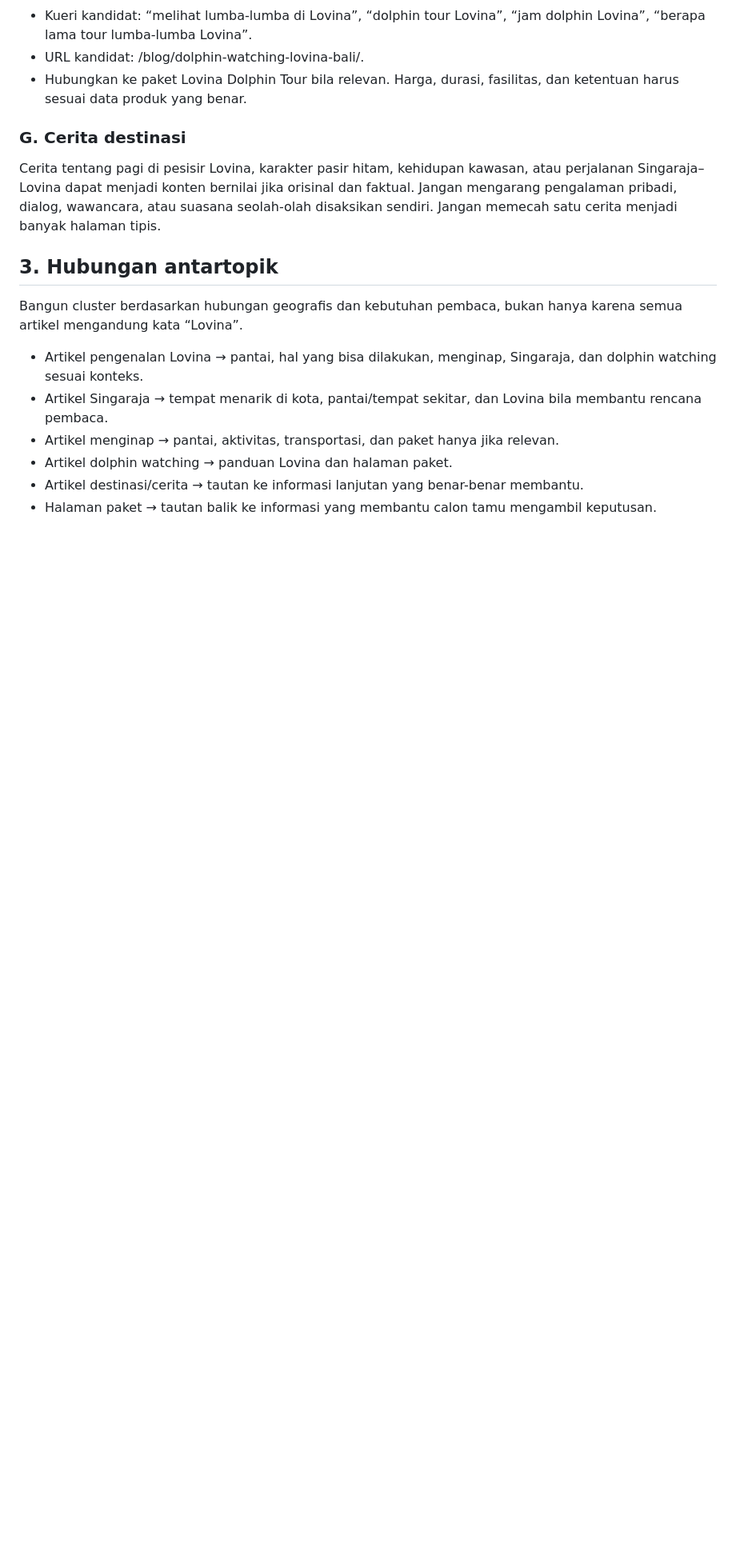
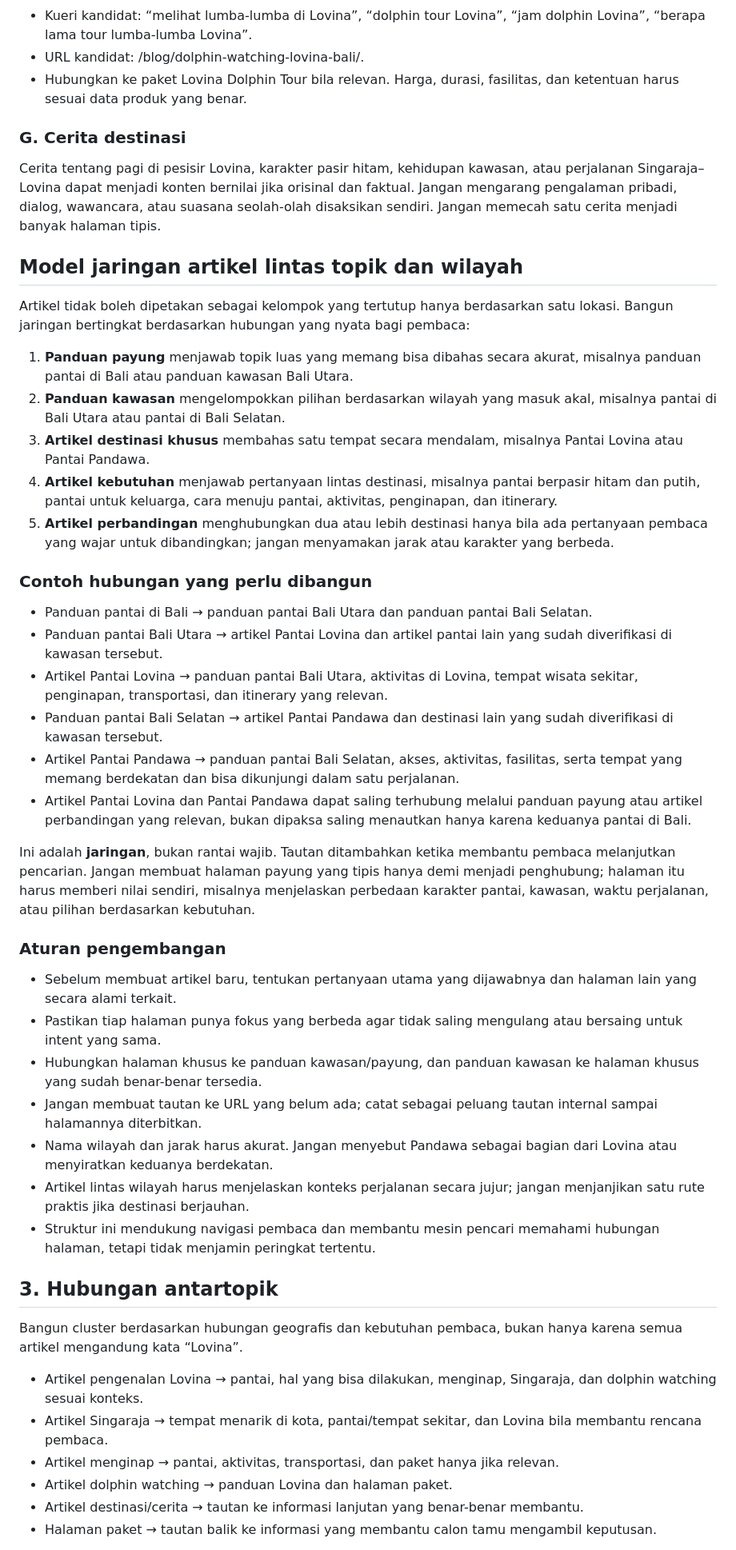
Before and after one commit to baguskristiansianturi/bali-trans, a Markdown page: docs/LOVINA_CONTENT_STRATEGY.md, the part around the change. Shown at 80% size. Rendered like a GitHub page; blank space fills up the shorter version.

Commit message:
Define interconnected cross-region article network

```diff
--- a/docs/LOVINA_CONTENT_STRATEGY.md
+++ b/docs/LOVINA_CONTENT_STRATEGY.md
@@ -60,6 +60,37 @@ Contoh berikut adalah hipotesis untuk diteliti, bukan klaim bahwa kata kuncinya
 
 ### G. Cerita destinasi
 Cerita tentang pagi di pesisir Lovina, karakter pasir hitam, kehidupan kawasan, atau perjalanan Singaraja–Lovina dapat menjadi konten bernilai jika orisinal dan faktual. Jangan mengarang pengalaman pribadi, dialog, wawancara, atau suasana seolah-olah disaksikan sendiri. Jangan memecah satu cerita menjadi banyak halaman tipis.
+
+## Model jaringan artikel lintas topik dan wilayah
+
+Artikel tidak boleh dipetakan sebagai kelompok yang tertutup hanya berdasarkan satu lokasi. Bangun jaringan bertingkat berdasarkan hubungan yang nyata bagi pembaca:
+
+1. **Panduan payung** menjawab topik luas yang memang bisa dibahas secara akurat, misalnya panduan pantai di Bali atau panduan kawasan Bali Utara.
+2. **Panduan kawasan** mengelompokkan pilihan berdasarkan wilayah yang masuk akal, misalnya pantai di Bali Utara atau pantai di Bali Selatan.
+3. **Artikel destinasi khusus** membahas satu tempat secara mendalam, misalnya Pantai Lovina atau Pantai Pandawa.
+4. **Artikel kebutuhan** menjawab pertanyaan lintas destinasi, misalnya pantai berpasir hitam dan putih, pantai untuk keluarga, cara menuju pantai, aktivitas, penginapan, dan itinerary.
+5. **Artikel perbandingan** menghubungkan dua atau lebih destinasi hanya bila ada pertanyaan pembaca yang wajar untuk dibandingkan; jangan menyamakan jarak atau karakter yang berbeda.
+
+### Contoh hubungan yang perlu dibangun
+
+- Panduan pantai di Bali → panduan pantai Bali Utara dan panduan pantai Bali Selatan.
+- Panduan pantai Bali Utara → artikel Pantai Lovina dan artikel pantai lain yang sudah diverifikasi di kawasan tersebut.
+- Artikel Pantai Lovina → panduan pantai Bali Utara, aktivitas di Lovina, tempat wisata sekitar, penginapan, transportasi, dan itinerary yang relevan.
+- Panduan pantai Bali Selatan → artikel Pantai Pandawa dan destinasi lain yang sudah diverifikasi di kawasan tersebut.
+- Artikel Pantai Pandawa → panduan pantai Bali Selatan, akses, aktivitas, fasilitas, serta tempat yang memang berdekatan dan bisa dikunjungi dalam satu perjalanan.
+- Artikel Pantai Lovina dan Pantai Pandawa dapat saling terhubung melalui panduan payung atau artikel perbandingan yang relevan, bukan dipaksa saling menautkan hanya karena keduanya pantai di Bali.
+
+Ini adalah **jaringan**, bukan rantai wajib. Tautan ditambahkan ketika membantu pembaca melanjutkan pencarian. Jangan membuat halaman payung yang tipis hanya demi menjadi penghubung; halaman itu harus memberi nilai sendiri, misalnya menjelaskan perbedaan karakter pantai, kawasan, waktu perjalanan, atau pilihan berdasarkan kebutuhan.
+
+### Aturan pengembangan
+
+- Sebelum membuat artikel baru, tentukan pertanyaan utama yang dijawabnya dan halaman lain yang secara alami terkait.
+- Pastikan tiap halaman punya fokus yang berbeda agar tidak saling mengulang atau bersaing untuk intent yang sama.
+- Hubungkan halaman khusus ke panduan kawasan/payung, dan panduan kawasan ke halaman khusus yang sudah benar-benar tersedia.
+- Jangan membuat tautan ke URL yang belum ada; catat sebagai peluang tautan internal sampai halamannya diterbitkan.
+- Nama wilayah dan jarak harus akurat. Jangan menyebut Pandawa sebagai bagian dari Lovina atau menyiratkan keduanya berdekatan.
+- Artikel lintas wilayah harus menjelaskan konteks perjalanan secara jujur; jangan menjanjikan satu rute praktis jika destinasi berjauhan.
+- Struktur ini mendukung navigasi pembaca dan membantu mesin pencari memahami hubungan halaman, tetapi tidak menjamin peringkat tertentu.
 
 ## 3. Hubungan antartopik
 
```
